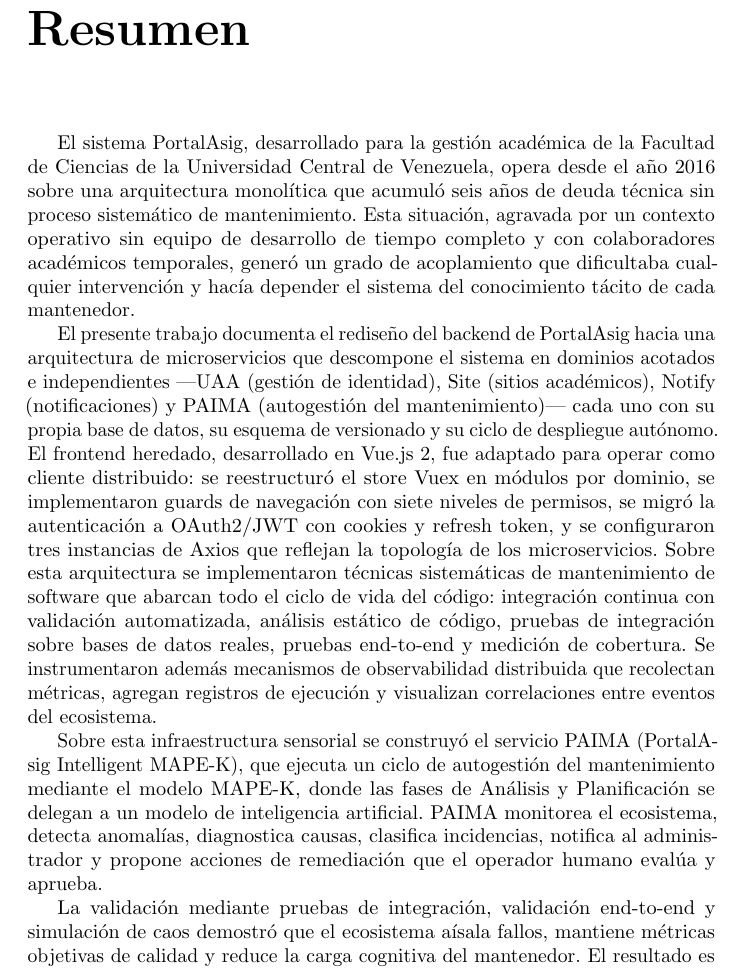
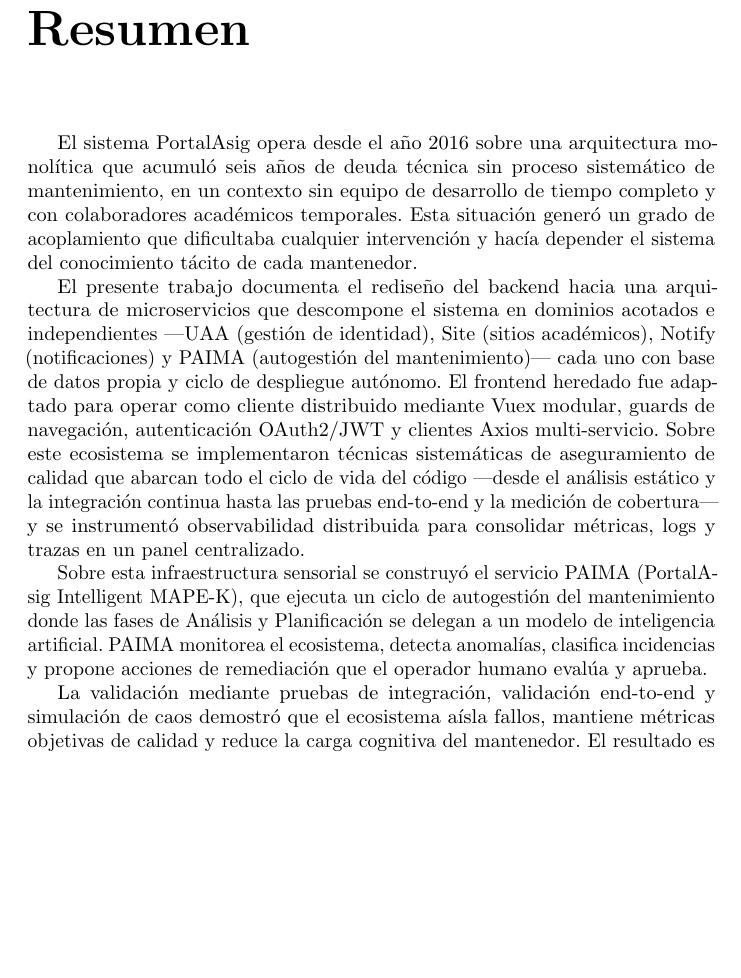
Before and after one commit to portalasig-microservices/portalasig-teg, a LaTeX document (teg/main.tex, which reads teg/chapters/teg-frontmatter.tex): part of page 3 of 76 before the commit and part of page 3 of 75 after it, cut so that both start at the same text, the shorter picture padded with empty space. Compiled offline with pdfLaTeX.

Commit message:
docs(resumen): fix typo aisla + elevate technique description level
- Fix LaTeX accent: a'{\i}sala -> a'isla (was rendering as dotless i)
- Elevate maintenance techniques description from tool-list to high-level
- Use 'ecosistema' instead of 'arquitectura' to avoid FE/BE ambiguity

```diff
--- a/teg/chapters/teg-frontmatter.tex
+++ b/teg/chapters/teg-frontmatter.tex
@@ -5,43 +5,35 @@
 \chapter*{Resumen}
 \addcontentsline{toc}{chapter}{Resumen}
 
-El sistema PortalAsig, desarrollado para la gesti\'{o}n acad\'{e}mica de la Facultad de
-Ciencias de la Universidad Central de Venezuela, opera desde el a\~{n}o 2016 sobre
-una arquitectura monol\'{i}tica que acumul\'{o} seis a\~{n}os de deuda t\'{e}cnica sin
-proceso sistem\'{a}tico de mantenimiento. Esta situaci\'{o}n, agravada por un contexto
-operativo sin equipo de desarrollo de tiempo completo y con colaboradores
-acad\'{e}micos temporales, gener\'{o} un grado de acoplamiento que dificultaba cualquier
-intervenci\'{o}n y hac\'{i}a depender el sistema del conocimiento t\'{a}cito de cada
-mantenedor.
+El sistema PortalAsig opera desde el a\~{n}o 2016 sobre una arquitectura monol\'{i}tica
+que acumul\'{o} seis a\~{n}os de deuda t\'{e}cnica sin proceso sistem\'{a}tico de
+mantenimiento, en un contexto sin equipo de desarrollo de tiempo completo y con
+colaboradores acad\'{e}micos temporales. Esta situaci\'{o}n gener\'{o} un grado de
+acoplamiento que dificultaba cualquier intervenci\'{o}n y hac\'{i}a depender el sistema
+del conocimiento t\'{a}cito de cada mantenedor.
 
-El presente trabajo documenta el redise\~{n}o del backend de PortalAsig hacia una
-arquitectura de microservicios que descompone el sistema en dominios acotados e
-independientes ---UAA (gesti\'{o}n de identidad), Site (sitios acad\'{e}micos), Notify
-(notificaciones) y PAIMA (autogesti\'{o}n del mantenimiento)--- cada uno con su
-propia base de datos, su esquema de versionado y su ciclo de despliegue aut\'{o}nomo.
-El frontend heredado, desarrollado en Vue.js~2, fue adaptado para operar como
-cliente distribuido: se reestructur\'{o} el store Vuex en m\'{o}dulos por dominio, se
-implementaron guards de navegaci\'{o}n con siete niveles de permisos, se migr\'{o} la
-autenticaci\'{o}n a OAuth2/JWT con cookies y refresh token, y se configuraron tres
-instancias de Axios que reflejan la topolog\'{i}a de los microservicios. Sobre esta
-arquitectura se implementaron t\'{e}cnicas sistem\'{a}ticas de mantenimiento de software
-que abarcan todo el ciclo de vida del c\'{o}digo: integraci\'{o}n continua con validaci\'{o}n
-automatizada, an\'{a}lisis est\'{a}tico de c\'{o}digo, pruebas de integraci\'{o}n sobre bases de
-datos reales, pruebas end-to-end y medici\'{o}n de cobertura. Se instrumentaron
-adem\'{a}s mecanismos de observabilidad distribuida que recolectan m\'{e}tricas,
-agregan registros de ejecuci\'{o}n y visualizan correlaciones entre eventos del
-ecosistema.
+El presente trabajo documenta el redise\~{n}o del backend hacia una arquitectura de
+microservicios que descompone el sistema en dominios acotados e independientes
+---UAA (gesti\'{o}n de identidad), Site (sitios acad\'{e}micos), Notify (notificaciones)
+y PAIMA (autogesti\'{o}n del mantenimiento)--- cada uno con base de datos propia y
+ciclo de despliegue aut\'{o}nomo. El frontend heredado fue adaptado para operar como
+cliente distribuido mediante Vuex modular, guards de navegaci\'{o}n, autenticaci\'{o}n
+OAuth2/JWT y clientes Axios multi-servicio. Sobre este ecosistema se implementaron
+t\'{e}cnicas sistem\'{a}ticas de aseguramiento de calidad que abarcan todo el ciclo
+de vida del c\'{o}digo ---desde el an\'{a}lisis est\'{a}tico y la integraci\'{o}n continua
+hasta las pruebas end-to-end y la medici\'{o}n de cobertura--- y se instrument\'{o}
+observabilidad distribuida para consolidar m\'{e}tricas, logs y trazas en un panel
+centralizado.
 
 Sobre esta infraestructura sensorial se construy\'{o} el servicio PAIMA (PortalAsig
-Intelligent MAPE-K), que ejecuta un ciclo de autogesti\'{o}n del mantenimiento
-mediante el modelo MAPE-K, donde las fases de An\'{a}lisis y Planificaci\'{o}n se
-delegan a un modelo de inteligencia artificial. PAIMA monitorea el ecosistema,
-detecta anomal\'{i}as, diagnostica causas, clasifica incidencias, notifica al
-administrador y propone acciones de remediaci\'{o}n que el operador humano eval\'{u}a y
+Intelligent MAPE-K), que ejecuta un ciclo de autogesti\'{o}n del mantenimiento donde
+las fases de An\'{a}lisis y Planificaci\'{o}n se delegan a un modelo de inteligencia
+artificial. PAIMA monitorea el ecosistema, detecta anomal\'{i}as, clasifica
+incidencias y propone acciones de remediaci\'{o}n que el operador humano eval\'{u}a y
 aprueba.
 
 La validaci\'{o}n mediante pruebas de integraci\'{o}n, validaci\'{o}n end-to-end y
-simulaci\'{o}n de caos demostr\'{o} que el ecosistema a\'{\i}sala fallos, mantiene m\'{e}tricas
+simulaci\'{o}n de caos demostr\'{o} que el ecosistema a\'isla fallos, mantiene m\'{e}tricas
 objetivas de calidad y reduce la carga cognitiva del mantenedor. El resultado es
 un sistema desacoplado, observable y autogestionado que puede ser mantenido por
 colaboradores acad\'{e}micos temporales sin depender del conocimiento t\'{a}cito.
```
Also changed, not shown: teg/main.pdf.
